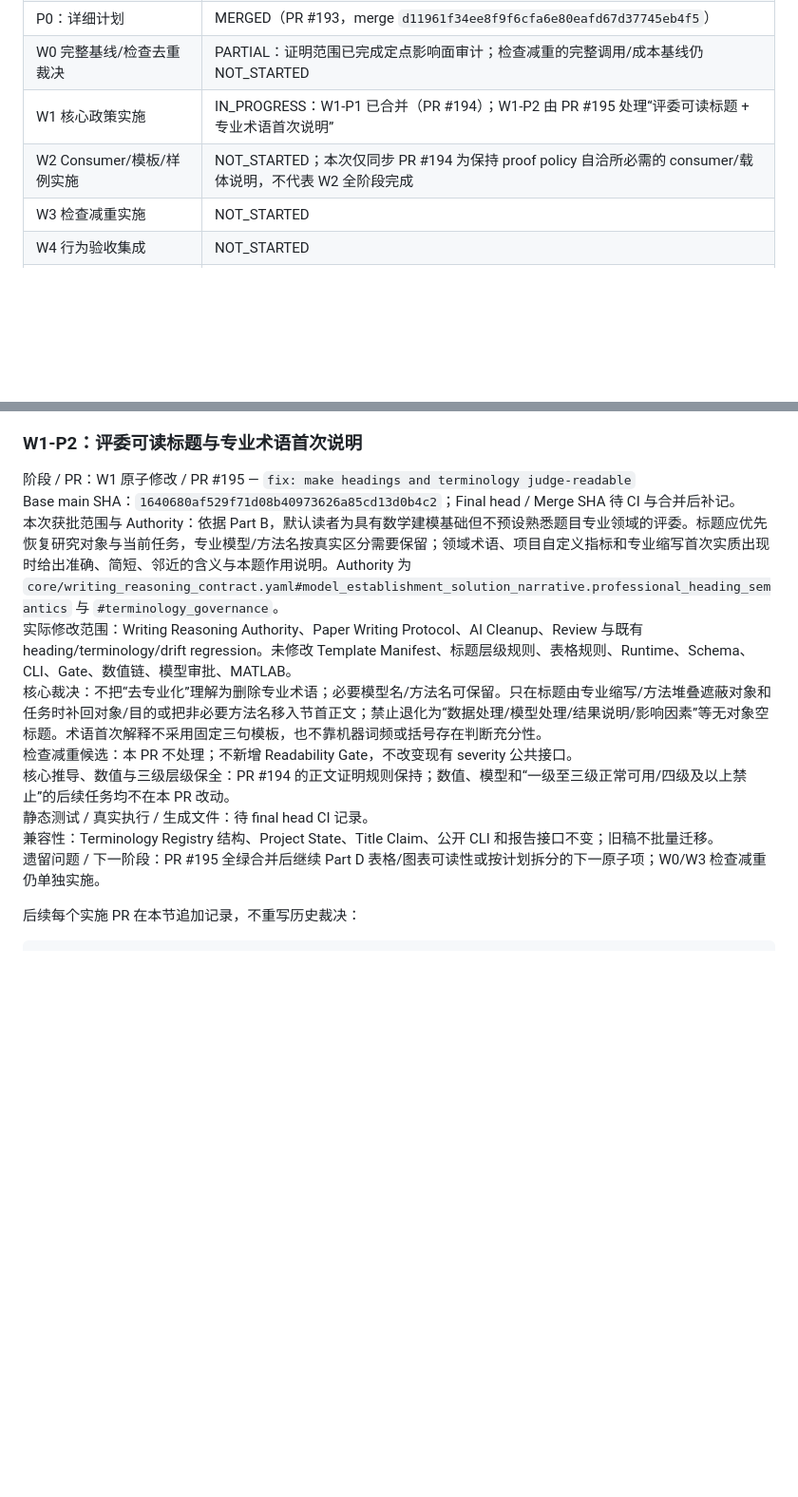
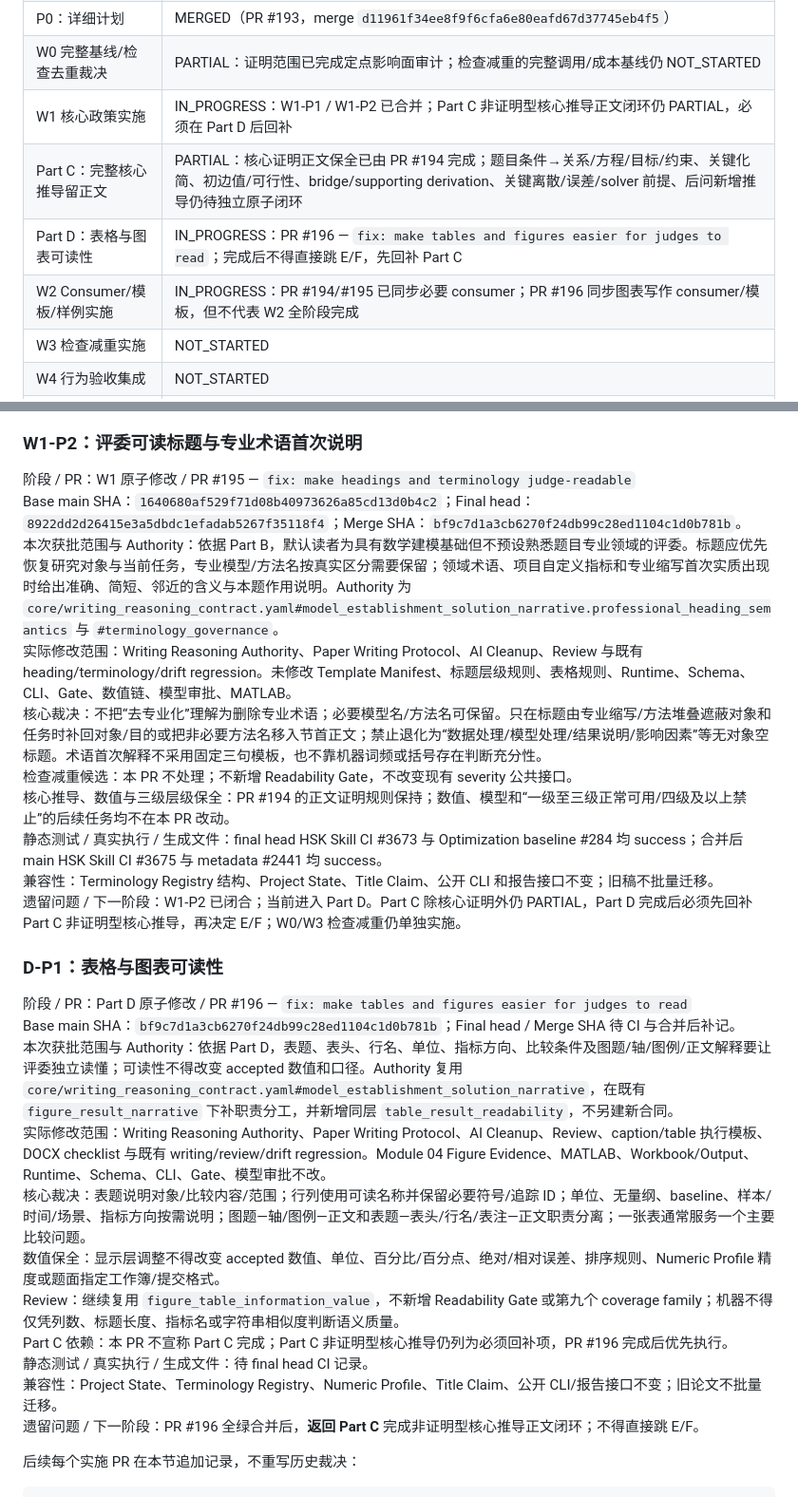
Before and after one commit to Vexushi1/mathmodel-skill, a Markdown page: docs/writing_readability_validation_slimming_plan.md, 2 parts joined by grey strips. Shown at 95% size. Rendered like a GitHub page; blank space fills up the shorter version.

Commit message:
docs: record Part D and preserve pending Part C work

```diff
--- a/docs/writing_readability_validation_slimming_plan.md
+++ b/docs/writing_readability_validation_slimming_plan.md
@@ -463,8 +463,10 @@ python scripts/generate_indexes.py --check
 | F：三级正常可用，四级及以上禁止 | 用户已明确批准 |
 | P0：详细计划 | MERGED（PR #193，merge `d11961f34ee8f9f6cfa6e80eafd67d37745eb4f5`） |
 | W0 完整基线/检查去重裁决 | PARTIAL：证明范围已完成定点影响面审计；检查减重的完整调用/成本基线仍 NOT_STARTED |
-| W1 核心政策实施 | IN_PROGRESS：W1-P1 已合并（PR #194）；W1-P2 由 PR #195 处理“评委可读标题 + 专业术语首次说明” |
-| W2 Consumer/模板/样例实施 | NOT_STARTED；本次仅同步 PR #194 为保持 proof policy 自洽所必需的 consumer/载体说明，不代表 W2 全阶段完成 |
+| W1 核心政策实施 | IN_PROGRESS：W1-P1 / W1-P2 已合并；Part C 非证明型核心推导正文闭环仍 PARTIAL，必须在 Part D 后回补 |
+| Part C：完整核心推导留正文 | PARTIAL：核心证明正文保全已由 PR #194 完成；题目条件→关系/方程/目标/约束、关键化简、初边值/可行性、bridge/supporting derivation、关键离散/误差/solver 前提、后问新增推导仍待独立原子闭环 |
+| Part D：表格与图表可读性 | IN_PROGRESS：PR #196 — `fix: make tables and figures easier for judges to read`；完成后不得直接跳 E/F，先回补 Part C |
+| W2 Consumer/模板/样例实施 | IN_PROGRESS：PR #194/#195 已同步必要 consumer；PR #196 同步图表写作 consumer/模板，但不代表 W2 全阶段完成 |
 | W3 检查减重实施 | NOT_STARTED |
 | W4 行为验收集成 | NOT_STARTED |
 | W5 发布与综合收尾 | NOT_STARTED；目标 release 待实际评估 |
@@ -485,15 +487,29 @@ Base main SHA：`d11961f34ee8f9f6cfa6e80eafd67d37745eb4f5`；Final head：`3959f
 ### W1-P2：评委可读标题与专业术语首次说明
 
 阶段 / PR：W1 原子修改 / PR #195 — `fix: make headings and terminology judge-readable`
-Base main SHA：`1640680af529f71d08b40973626a85cd13d0b4c2`；Final head / Merge SHA 待 CI 与合并后补记。
+Base main SHA：`1640680af529f71d08b40973626a85cd13d0b4c2`；Final head：`8922dd2d26415e3a5dbdc1efadab5267f35118f4`；Merge SHA：`bf9c7d1a3cb6270f24db99c28ed1104c1d0b781b`。
 本次获批范围与 Authority：依据 Part B，默认读者为具有数学建模基础但不预设熟悉题目专业领域的评委。标题应优先恢复研究对象与当前任务，专业模型/方法名按真实区分需要保留；领域术语、项目自定义指标和专业缩写首次实质出现时给出准确、简短、邻近的含义与本题作用说明。Authority 为 `core/writing_reasoning_contract.yaml#model_establishment_solution_narrative.professional_heading_semantics` 与 `#terminology_governance`。
 实际修改范围：Writing Reasoning Authority、Paper Writing Protocol、AI Cleanup、Review 与既有 heading/terminology/drift regression。未修改 Template Manifest、标题层级规则、表格规则、Runtime、Schema、CLI、Gate、数值链、模型审批、MATLAB。
 核心裁决：不把“去专业化”理解为删除专业术语；必要模型名/方法名可保留。只在标题由专业缩写/方法堆叠遮蔽对象和任务时补回对象/目的或把非必要方法名移入节首正文；禁止退化为“数据处理/模型处理/结果说明/影响因素”等无对象空标题。术语首次解释不采用固定三句模板，也不靠机器词频或括号存在判断充分性。
 检查减重候选：本 PR 不处理；不新增 Readability Gate，不改变现有 severity 公共接口。
 核心推导、数值与三级层级保全：PR #194 的正文证明规则保持；数值、模型和“一级至三级正常可用/四级及以上禁止”的后续任务均不在本 PR 改动。
+静态测试 / 真实执行 / 生成文件：final head HSK Skill CI #3673 与 Optimization baseline #284 均 success；合并后 main HSK Skill CI #3675 与 metadata #2441 均 success。
+兼容性：Terminology Registry 结构、Project State、Title Claim、公开 CLI 和报告接口不变；旧稿不批量迁移。
+遗留问题 / 下一阶段：W1-P2 已闭合；当前进入 Part D。Part C 除核心证明外仍 PARTIAL，Part D 完成后必须先回补 Part C 非证明型核心推导，再决定 E/F；W0/W3 检查减重仍单独实施。
+
+### D-P1：表格与图表可读性
+
+阶段 / PR：Part D 原子修改 / PR #196 — `fix: make tables and figures easier for judges to read`
+Base main SHA：`bf9c7d1a3cb6270f24db99c28ed1104c1d0b781b`；Final head / Merge SHA 待 CI 与合并后补记。
+本次获批范围与 Authority：依据 Part D，表题、表头、行名、单位、指标方向、比较条件及图题/轴/图例/正文解释要让评委独立读懂；可读性不得改变 accepted 数值和口径。Authority 复用 `core/writing_reasoning_contract.yaml#model_establishment_solution_narrative`，在既有 `figure_result_narrative` 下补职责分工，并新增同层 `table_result_readability`，不另建新合同。
+实际修改范围：Writing Reasoning Authority、Paper Writing Protocol、AI Cleanup、Review、caption/table 执行模板、DOCX checklist 与既有 writing/review/drift regression。Module 04 Figure Evidence、MATLAB、Workbook/Output、Runtime、Schema、CLI、Gate、模型审批不改。
+核心裁决：表题说明对象/比较内容/范围；行列使用可读名称并保留必要符号/追踪 ID；单位、无量纲、baseline、样本/时间/场景、指标方向按需说明；图题—轴/图例—正文和表题—表头/行名/表注—正文职责分离；一张表通常服务一个主要比较问题。
+数值保全：显示层调整不得改变 accepted 数值、单位、百分比/百分点、绝对/相对误差、排序规则、Numeric Profile 精度或题面指定工作簿/提交格式。
+Review：继续复用 `figure_table_information_value`，不新增 Readability Gate 或第九个 coverage family；机器不得仅凭列数、标题长度、指标名或字符串相似度判断语义质量。
+Part C 依赖：本 PR 不宣称 Part C 完成；Part C 非证明型核心推导仍列为必须回补项，PR #196 完成后优先执行。
 静态测试 / 真实执行 / 生成文件：待 final head CI 记录。
-兼容性：Terminology Registry 结构、Project State、Title Claim、公开 CLI 和报告接口不变；旧稿不批量迁移。
-遗留问题 / 下一阶段：PR #195 全绿合并后继续 Part D 表格/图表可读性或按计划拆分的下一原子项；W0/W3 检查减重仍单独实施。
+兼容性：Project State、Terminology Registry、Numeric Profile、Title Claim、公开 CLI/报告接口不变；旧论文不批量迁移。
+遗留问题 / 下一阶段：PR #196 全绿合并后，**返回 Part C** 完成非证明型核心推导正文闭环；不得直接跳 E/F。
 
 后续每个实施 PR 在本节追加记录，不重写历史裁决：
 
```
